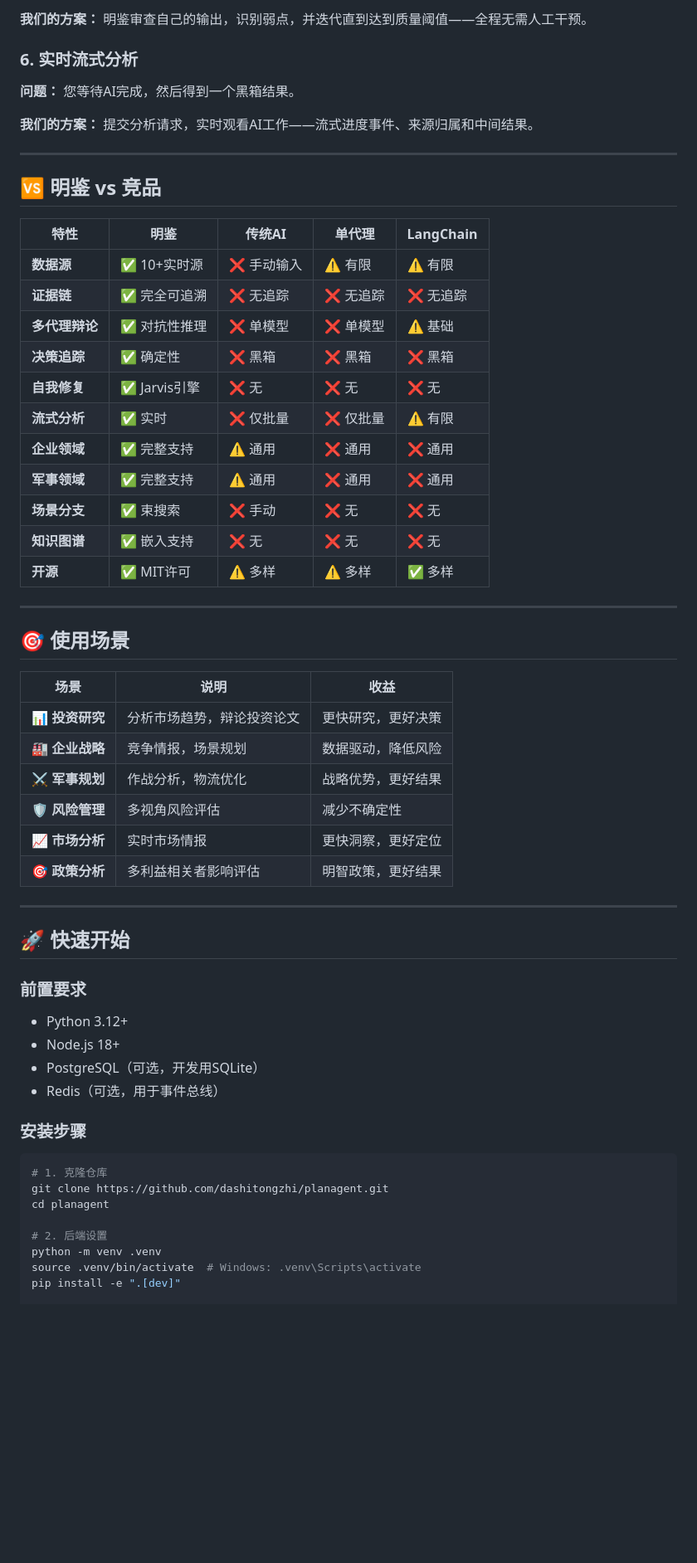
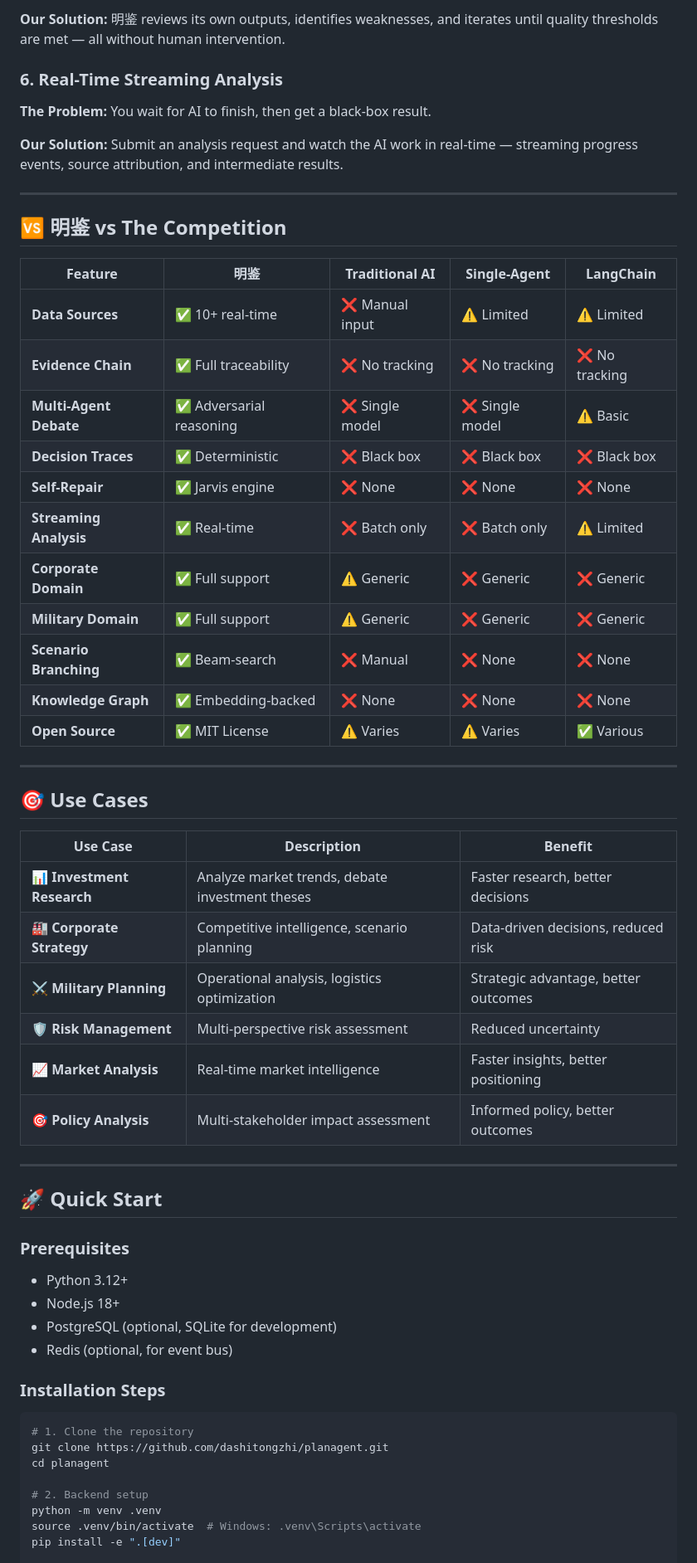
Before and after one commit to dashitongzhi/MingJian, a Markdown page: README.md, the part around one of its changes. Shown at 83% size. Rendered like a GitHub page; blank space fills up the shorter version.

````diff
--- a/README.md
+++ b/README.md
@@ -90,62 +88,62 @@
 
-**我们的方案：** 明鉴审查自己的输出，识别弱点，并迭代直到达到质量阈值——全程无需人工干预。
+**Our Solution:** 明鉴 reviews its own outputs, identifies weaknesses, and iterates until quality thresholds are met — all without human intervention.
 
-### 6. 实时流式分析
+### 6. Real-Time Streaming Analysis
 
-**问题：** 您等待AI完成，然后得到一个黑箱结果。
+**The Problem:** You wait for AI to finish, then get a black-box result.
 
-**我们的方案：** 提交分析请求，实时观看AI工作——流式进度事件、来源归属和中间结果。
+**Our Solution:** Submit an analysis request and watch the AI work in real-time — streaming progress events, source attribution, and intermediate results.
 
 ---
 
-## 🆚 明鉴 vs 竞品
+## 🆚 明鉴 vs The Competition
 
-| 特性 | 明鉴 | 传统AI | 单代理 | LangChain |
-|------|------|--------|--------|-----------|
-| **数据源** | ✅ 10+实时源 | ❌ 手动输入 | ⚠️ 有限 | ⚠️ 有限 |
-| **证据链** | ✅ 完全可追溯 | ❌ 无追踪 | ❌ 无追踪 | ❌ 无追踪 |
-| **多代理辩论** | ✅ 对抗性推理 | ❌ 单模型 | ❌ 单模型 | ⚠️ 基础 |
-| **决策追踪** | ✅ 确定性 | ❌ 黑箱 | ❌ 黑箱 | ❌ 黑箱 |
-| **自我修复** | ✅ Jarvis引擎 | ❌ 无 | ❌ 无 | ❌ 无 |
-| **流式分析** | ✅ 实时 | ❌ 仅批量 | ❌ 仅批量 | ⚠️ 有限 |
-| **企业领域** | ✅ 完整支持 | ⚠️ 通用 | ❌ 通用 | ❌ 通用 |
-| **军事领域** | ✅ 完整支持 | ⚠️ 通用 | ❌ 通用 | ❌ 通用 |
-| **场景分支** | ✅ 束搜索 | ❌ 手动 | ❌ 无 | ❌ 无 |
-| **知识图谱** | ✅ 嵌入支持 | ❌ 无 | ❌ 无 | ❌ 无 |
-| **开源** | ✅ MIT许可 | ⚠️ 多样 | ⚠️ 多样 | ✅ 多样 |
+| Feature | 明鉴 | Traditional AI | Single-Agent | LangChain |
+|---------|------|----------------|--------------|-----------|
+| **Data Sources** | ✅ 10+ real-time | ❌ Manual input | ⚠️ Limited | ⚠️ Limited |
+| **Evidence Chain** | ✅ Full traceability | ❌ No tracking | ❌ No tracking | ❌ No tracking |
+| **Multi-Agent Debate** | ✅ Adversarial reasoning | ❌ Single model | ❌ Single model | ⚠️ Basic |
+| **Decision Traces** | ✅ Deterministic | ❌ Black box | ❌ Black box | ❌ Black box |
+| **Self-Repair** | ✅ Jarvis engine | ❌ None | ❌ None | ❌ None |
+| **Streaming Analysis** | ✅ Real-time | ❌ Batch only | ❌ Batch only | ⚠️ Limited |
+| **Corporate Domain** | ✅ Full support | ⚠️ Generic | ❌ Generic | ❌ Generic |
+| **Military Domain** | ✅ Full support | ⚠️ Generic | ❌ Generic | ❌ Generic |
+| **Scenario Branching** | ✅ Beam-search | ❌ Manual | ❌ None | ❌ None |
+| **Knowledge Graph** | ✅ Embedding-backed | ❌ None | ❌ None | ❌ None |
+| **Open Source** | ✅ MIT License | ⚠️ Varies | ⚠️ Varies | ✅ Various |
 
 ---
 
-## 🎯 使用场景
+## 🎯 Use Cases
 
-| 场景 | 说明 | 收益 |
-|------|------|------|
-| **📊 投资研究** | 分析市场趋势，辩论投资论文 | 更快研究，更好决策 |
-| **🏭 企业战略** | 竞争情报，场景规划 | 数据驱动，降低风险 |
-| **⚔️ 军事规划** | 作战分析，物流优化 | 战略优势，更好结果 |
-| **🛡️ 风险管理** | 多视角风险评估 | 减少不确定性 |
-| **📈 市场分析** | 实时市场情报 | 更快洞察，更好定位 |
-| **🎯 政策分析** | 多利益相关者影响评估 | 明智政策，更好结果 |
+| Use Case | Description | Benefit |
+|----------|-------------|---------|
+| **📊 Investment Research** | Analyze market trends, debate investment theses | Faster research, better decisions |
+| **🏭 Corporate Strategy** | Competitive intelligence, scenario planning | Data-driven decisions, reduced risk |
+| **⚔️ Military Planning** | Operational analysis, logistics optimization | Strategic advantage, better outcomes |
+| **🛡️ Risk Management** | Multi-perspective risk assessment | Reduced uncertainty |
+| **📈 Market Analysis** | Real-time market intelligence | Faster insights, better positioning |
+| **🎯 Policy Analysis** | Multi-stakeholder impact assessment | Informed policy, better outcomes |
 
 ---
 
-## 🚀 快速开始
+## 🚀 Quick Start
 
-### 前置要求
+### Prerequisites
 
 - Python 3.12+
 - Node.js 18+
-- PostgreSQL（可选，开发用SQLite）
-- Redis（可选，用于事件总线）
+- PostgreSQL (optional, SQLite for development)
+- Redis (optional, for event bus)
 
-### 安装步骤
+### Installation Steps
 
 ```bash
-# 1. 克隆仓库
+# 1. Clone the repository
 git clone https://github.com/dashitongzhi/planagent.git
 cd planagent
 
-# 2. 后端设置
+# 2. Backend setup
 python -m venv .venv
 source .venv/bin/activate  # Windows: .venv\Scripts\activate
 pip install -e ".[dev]"
````
Also changed, not shown: other parts of README.md (+105 -107 lines).
